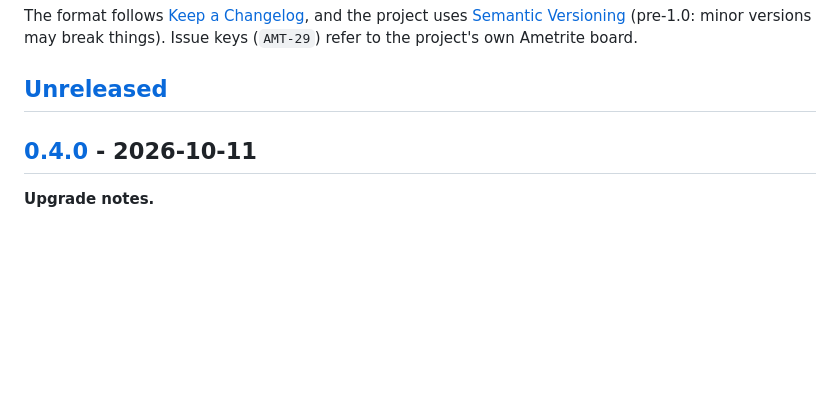
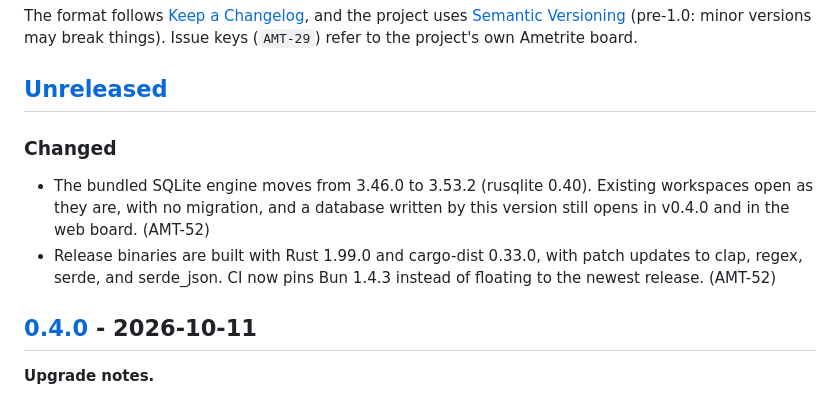
Before and after one commit to Davidb3l/Ametrite, a Markdown page: CHANGELOG.md, the part around the change. GitHub-like rendering; blank space fills up the shorter version.

Commit message:
docs(AMT-52): CHANGELOG entries for the stack refresh
Co-Authored-By: Claude Opus 5.5 <noreply@anthropic.com>
Signed-off-by: David Beltran <hello@ametrite.com>

```diff
--- a/CHANGELOG.md
+++ b/CHANGELOG.md
@@ -9,6 +9,16 @@ project uses [Semantic Versioning](https://semver.org/) (pre-1.0: minor versions
 break things). Issue keys (`AMT-29`) refer to the project's own Ametrite board.
 
 ## [Unreleased]
+
+### Changed
+
+- The bundled SQLite engine moves from 3.46.0 to 3.53.2 (rusqlite 0.40).
+  Existing workspaces open as they are, with no migration, and a database
+  written by this version still opens in v0.4.0 and in the web board.
+  (AMT-52)
+- Release binaries are built with Rust 1.99.0 and cargo-dist 0.33.0, with
+  patch updates to clap, regex, serde, and serde_json. CI now pins Bun 1.4.3
+  instead of floating to the newest release. (AMT-52)
 
 ## [0.4.0] - 2026-10-11
 
```
